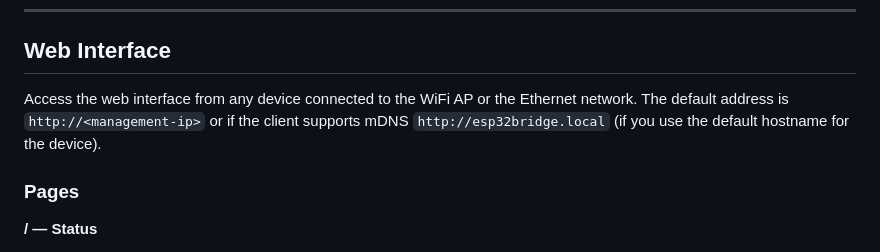
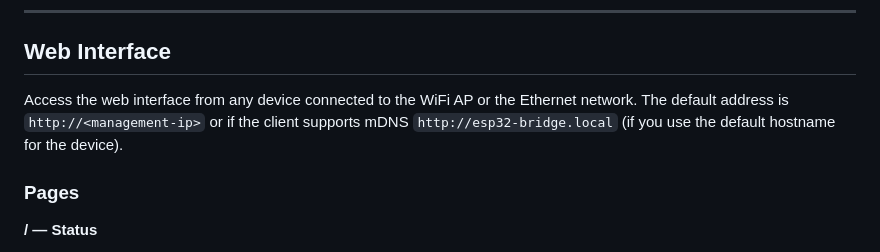
Before and after one commit to martin-ger/esp32_eth_wifi_bridge, a Markdown page: README.md, the part around the change. GitHub-like rendering.

```diff
--- a/README.md
+++ b/README.md
@@ -62,7 +62,7 @@ The WT32-ETH01 is an ESP32-based module with an integrated LAN8720 Ethernet PHY.
 
 ## Web Interface
 
-Access the web interface from any device connected to the WiFi AP or the Ethernet network. The default address is `http://<management-ip>` or if the client supports mDNS `http://esp32bridge.local` (if you use the default hostname for the device).
+Access the web interface from any device connected to the WiFi AP or the Ethernet network. The default address is `http://<management-ip>` or if the client supports mDNS `http://esp32-bridge.local` (if you use the default hostname for the device).
 
 ### Pages
 
```
